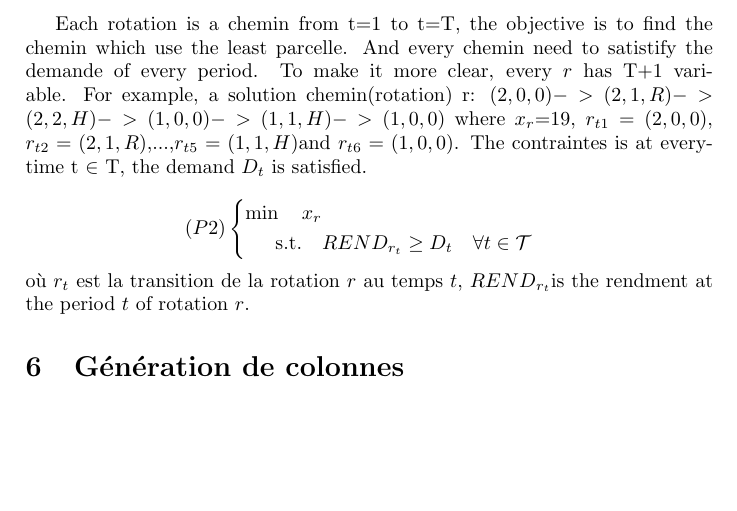
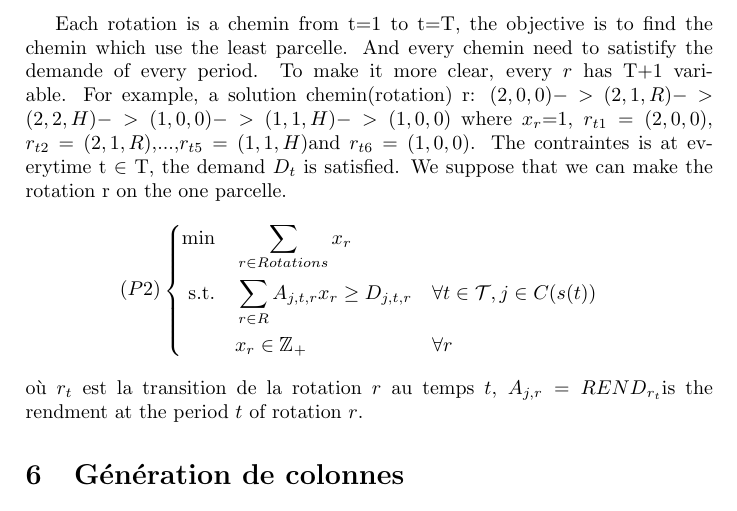
Before and after one commit to ChangminWu/rodd, a LaTeX document (TP7/main.tex): part of page 3 of 4, cut so that both start at the same text, the shorter picture padded with empty space. Compiled offline with pdfLaTeX.

Commit message:
感觉是最终版

```diff
--- a/TP7/main.tex
+++ b/TP7/main.tex
@@ -84,17 +84,17 @@ Voir tableau \ref{tab:res}.
 \end{table}
 
 \section{Une ré-formulation}
-Each rotation is a chemin from t=1 to t=T, the objective is to find the chemin which use the least parcelle. And every chemin need to satistify the demande of every period. To make it more clear, every $r$ has T+1 variable. For example, a solution chemin(rotation) r: $(2,0,0)->(2,1,R)->(2,2,H)->(1,0,0)->(1,1,H)->(1,0,0)$ where $x_r$=19, $r_{t1}=(2,0,0)$,  $r_{t2}=(2,1,R)$,...,$r_{t5}=(1,1,H)$and $r_{t6}=(1,0,0)$. The contraintes is at everytime t $\in $ T, the demand $D_t$ is satisfied.
-
+Each rotation is a chemin from t=1 to t=T, the objective is to find the chemin which use the least parcelle. And every chemin need to satistify the demande of every period. To make it more clear, every $r$ has T+1 variable. For example, a solution chemin(rotation) r: $(2,0,0)->(2,1,R)->(2,2,H)->(1,0,0)->(1,1,H)->(1,0,0)$ where $x_r$=1, $r_{t1}=(2,0,0)$,  $r_{t2}=(2,1,R)$,...,$r_{t5}=(1,1,H)$and $r_{t6}=(1,0,0)$. The contraintes is at everytime t $\in $ T, the demand $D_t$ is satisfied. We suppose that we can make the rotation r on the one parcelle.
 \begin{equation*}
     (P2) \left\{
     \begin{aligned}
-    \min\quad   x_{r}   \\
-    \text{s.t.\quad} & REND_{r_t} \geq D_{t} & & \forall t\in \mathcal{T}\\
+    \min\quad    & \sum_{r \in Rotations} x_{r}\\
+   \text{s.t.\quad} & \sum_{r \in R} A_{j,t,r} x_{r} \geq D_{j,t,r} & & \forall t\in \mathcal{T}, j \in C(s(t))\\
+                     & x_r \in \mathbbm{Z}_+            & & \forall r
   \end{aligned}
 \right.
 \end{equation*}
-où $r_t$ est la transition de la rotation $r$ au temps $t$, ${REND}_{r_t} $is the rendment at the period $t$ of rotation $r$.
+où $r_t$ est la transition de la rotation $r$ au temps $t$, $A_{j,r}={REND}_{r_t} $is the rendment at the period $t$ of rotation $r$.
 
 \section{Génération de colonnes}
 
```
Also changed, not shown: TP7/main.pdf, 3 other files.
